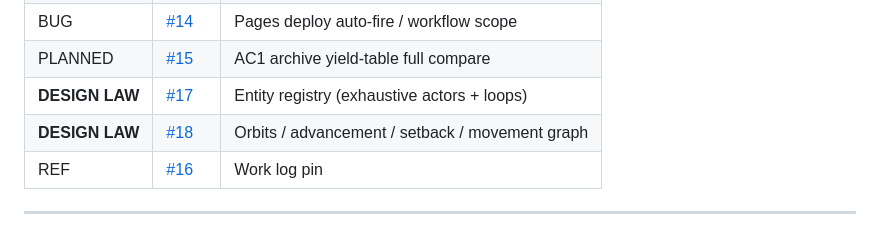
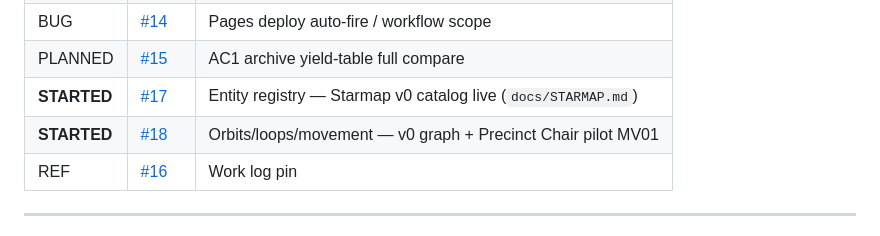
Before and after one commit to PoseyATX/candidate-zero, a Markdown page: docs/PROJECT-BOARD.md, the part around the change. Drawn GitHub-style.

Commit message:
docs: mark #17/#18 Starmap v0 as STARTED on board mirror

```diff
--- a/docs/PROJECT-BOARD.md
+++ b/docs/PROJECT-BOARD.md
@@ -34,8 +34,8 @@ become a second rules implementation.
 | META | [#13](https://github.com/PoseyATX/candidate-zero/issues/13) | Board hygiene rules |
 | BUG | [#14](https://github.com/PoseyATX/candidate-zero/issues/14) | Pages deploy auto-fire / workflow scope |
 | PLANNED | [#15](https://github.com/PoseyATX/candidate-zero/issues/15) | AC1 archive yield-table full compare |
-| **DESIGN LAW** | [#17](https://github.com/PoseyATX/candidate-zero/issues/17) | Entity registry (exhaustive actors + loops) |
-| **DESIGN LAW** | [#18](https://github.com/PoseyATX/candidate-zero/issues/18) | Orbits / advancement / setback / movement graph |
+| **STARTED** | [#17](https://github.com/PoseyATX/candidate-zero/issues/17) | Entity registry — Starmap v0 catalog live (`docs/STARMAP.md`) |
+| **STARTED** | [#18](https://github.com/PoseyATX/candidate-zero/issues/18) | Orbits/loops/movement — v0 graph + Precinct Chair pilot MV01 |
 | REF | [#16](https://github.com/PoseyATX/candidate-zero/issues/16) | Work log pin |
 
 ---
```
